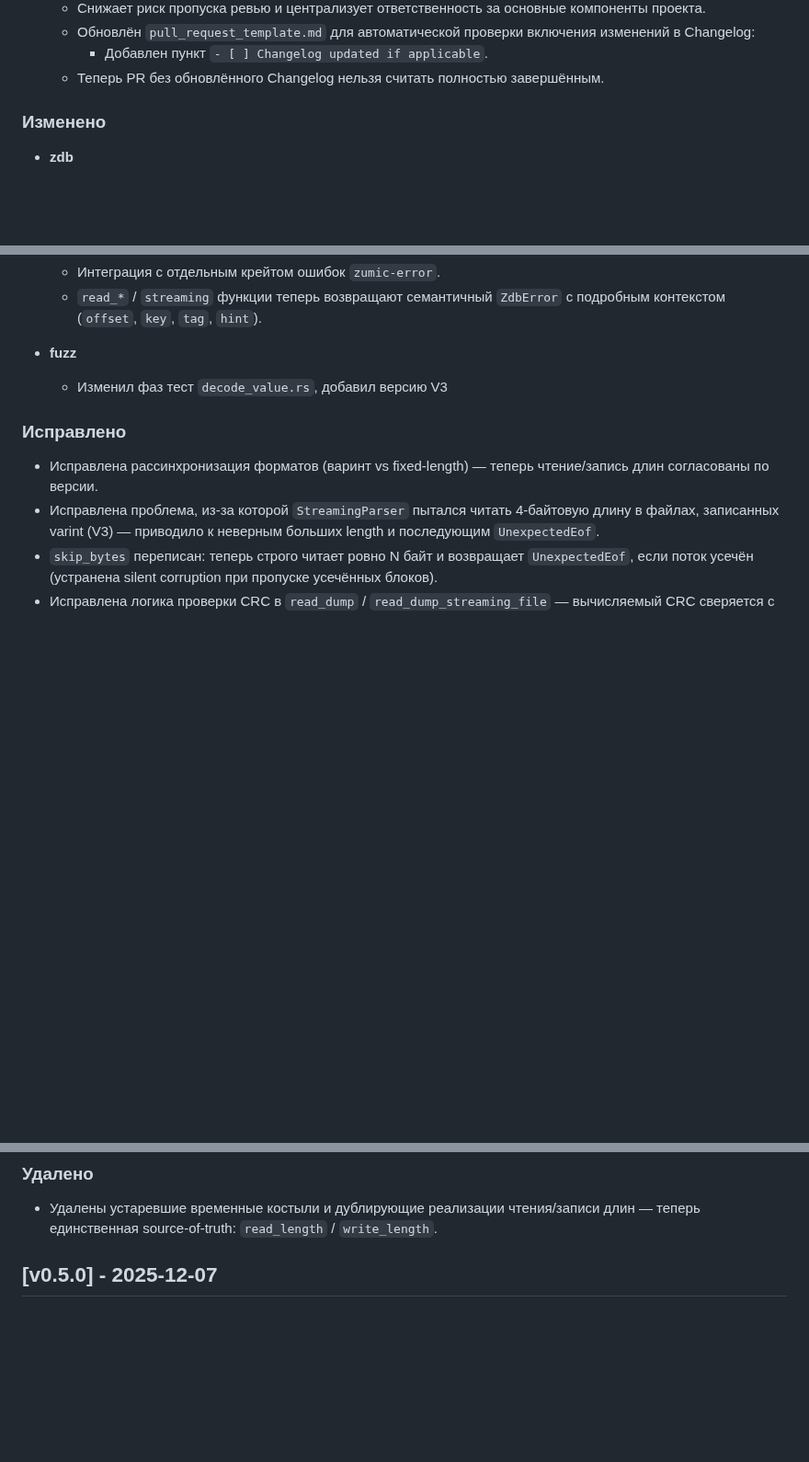
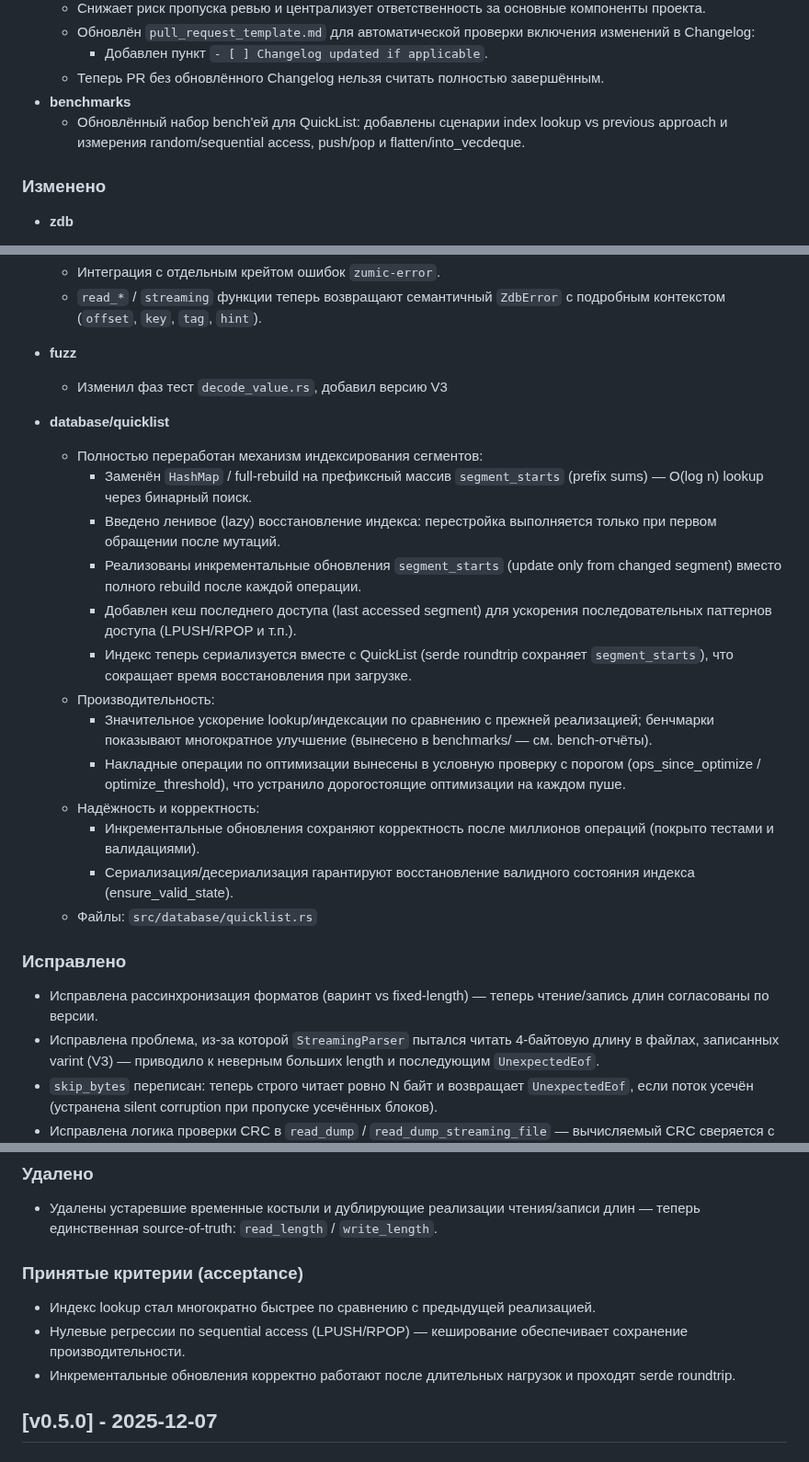
Before and after one commit to MiCkEyZzZ/zumic, a Markdown page: CHANGELOG.md, 3 parts joined by grey strips. Shown at 92% size. GitHub-like rendering; blank space fills up the shorter version.

Commit message:
chore(zumic): updated changelog file

```diff
--- a/CHANGELOG.md
+++ b/CHANGELOG.md
@@ -24,6 +24,8 @@
   - Обновлён `pull_request_template.md` для автоматической проверки включения изменений в Changelog:
     - Добавлен пункт `- [ ] Changelog updated if applicable`.
   - Теперь PR без обновлённого Changelog нельзя считать полностью завершённым.
+- **benchmarks**
+  - Обновлённый набор bench'ей для QuickList: добавлены сценарии index lookup vs previous approach и измерения random/sequential access, push/pop и flatten/into_vecdeque.
 
 ### Изменено
 
@@ -48,6 +50,21 @@
 - **fuzz**
   - Изменил фаз тест `decode_value.rs`, добавил версию V3
 
+- **database/quicklist**
+  - Полностью переработан механизм индексирования сегментов:
+    - Заменён `HashMap` / full-rebuild на префиксный массив `segment_starts` (prefix sums) — O(log n) lookup через бинарный поиск.
+    - Введено ленивое (lazy) восстановление индекса: перестройка выполняется только при первом обращении после мутаций.
+    - Реализованы инкрементальные обновления `segment_starts` (update only from changed segment) вместо полного rebuild после каждой операции.
+    - Добавлен кеш последнего доступа (last accessed segment) для ускорения последовательных паттернов доступа (LPUSH/RPOP и т.п.).
+    - Индекс теперь сериализуется вместе с QuickList (serde roundtrip сохраняет `segment_starts`), что сокращает время восстановления при загрузке.
+  - Производительность:
+    - Значительное ускорение lookup/индексации по сравнению с прежней реализацией; бенчмарки показывают многократное улучшение (вынесено в benchmarks/ — см. bench-отчёты).
+    - Накладные операции по оптимизации вынесены в условную проверку с порогом (ops_since_optimize / optimize_threshold), что устранило дорогостоящие оптимизации на каждом пуше.
+  - Надёжность и корректность:
+    - Инкрементальные обновления сохраняют корректность после миллионов операций (покрыто тестами и валидациями).
+    - Сериализация/десериализация гарантируют восстановление валидного состояния индекса (ensure_valid_state).
+  - Файлы: `src/database/quicklist.rs`
+
 ### Исправлено
 
 - Исправлена рассинхронизация форматов (варинт vs fixed-length) — теперь чтение/запись длин согласованы по версии.
@@ -60,6 +77,12 @@
 ### Удалено
 
 - Удалены устаревшие временные костыли и дублирующие реализации чтения/записи длин — теперь единственная source-of-truth: `read_length` / `write_length`.
+
+### Принятые критерии (acceptance)
+
+- Индекс lookup стал многократно быстрее по сравнению с предыдущей реализацией.
+- Нулевые регрессии по sequential access (LPUSH/RPOP) — кеширование обеспечивает сохранение производительности.
+- Инкрементальные обновления корректно работают после длительных нагрузок и проходят serde roundtrip.
 
 ## [v0.5.0] - 2025-12-07
 
```
